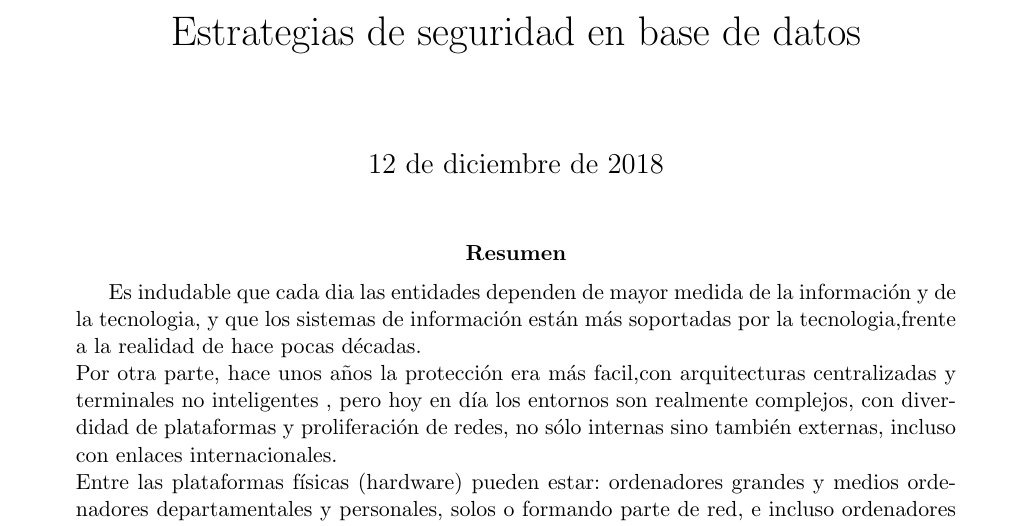
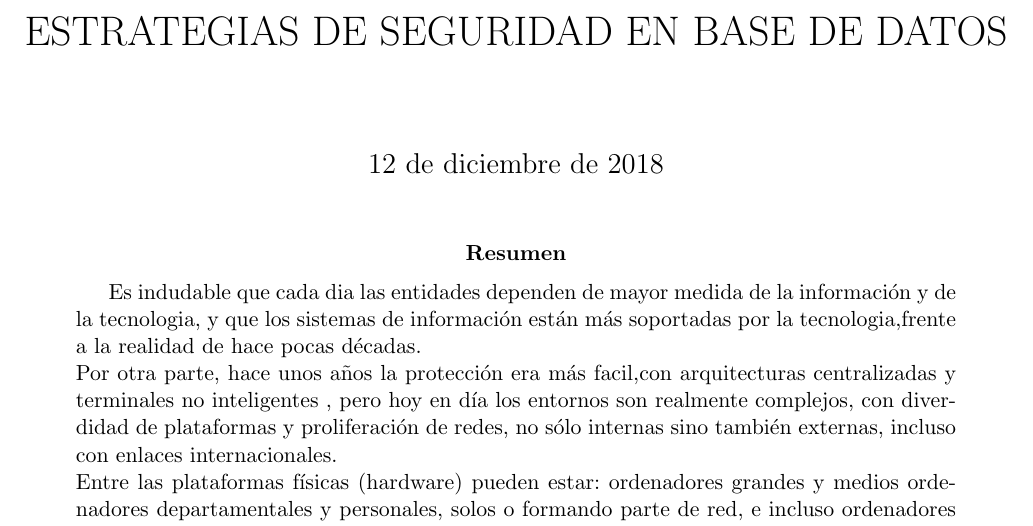
Before and after one commit to perez10/Trabajo-Final-U-III, a LaTeX paper (Trabajo-Final-U-III.tex, which reads Secciones/Actividad01.tex): part of page 4 of 13, cut at the place of the change. Compiled offline with pdfLaTeX.

Commit message:
Update Actividad01.tex

```diff
--- a/Secciones/Actividad01.tex
+++ b/Secciones/Actividad01.tex
@@ -12,12 +12,7 @@
 
 \begin{document}
 
-
-\title{Estrategias de seguridad en base de datos}
-
-
-
-
+\title{ESTRATEGIAS DE SEGURIDAD EN BASE DE DATOS}
 % make the title area
 \maketitle
 
```
Also changed, not shown: Secciones/Actividad01.tex (2 more changed lines).
